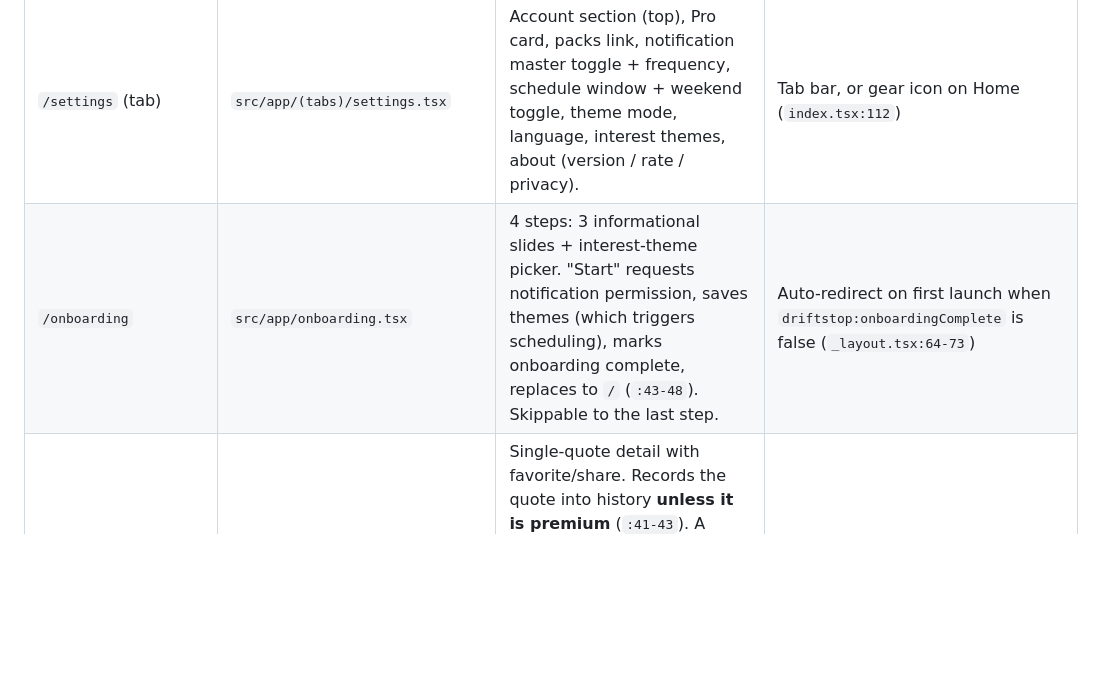
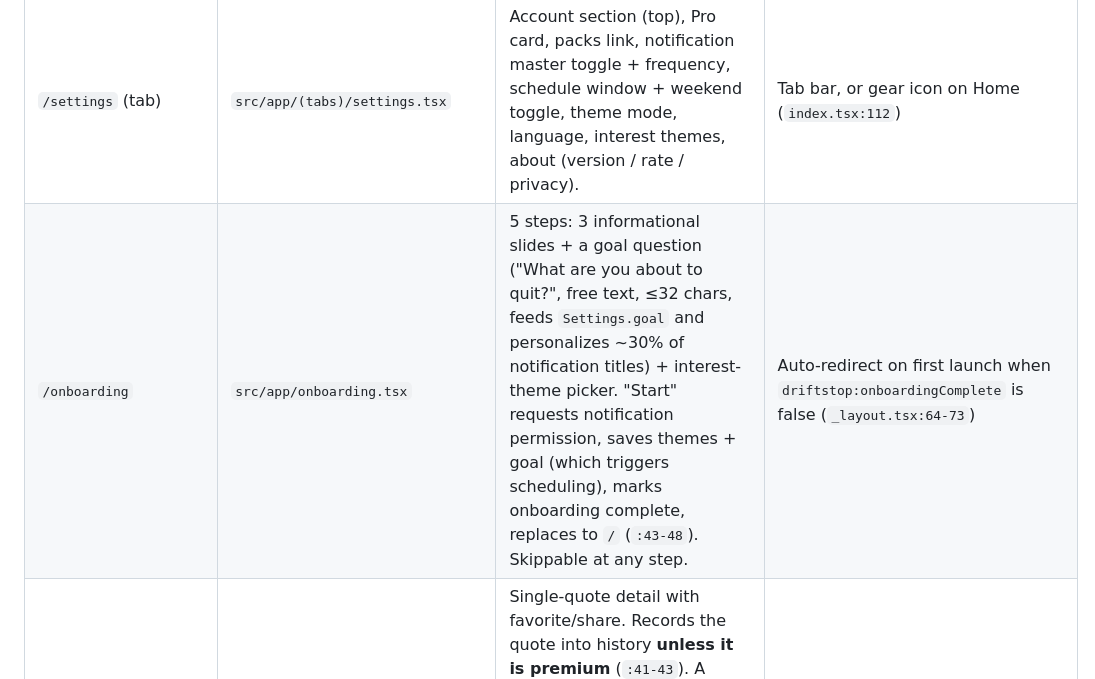
Before and after one commit to mhmmdglc/drift-stop, a Markdown page: .claude/docs/PRODUCT.md, the part around the change. Rendered like a GitHub page; blank space fills up the shorter version.

```diff
--- a/.claude/docs/PRODUCT.md
+++ b/.claude/docs/PRODUCT.md
@@ -60,7 +60,7 @@ The three main screens live in a `(tabs)` group with a fully custom hand-drawn t
 | `/` (tab: index) | `src/app/(tabs)/index.tsx` | Home. Renders the current history quote as a `QuoteCard`, favorite + share actions, "Previous"/"Random from history" buttons, horizontal swipe gestures (left = random, right = older), patience line, ad banner. Updates the Android widget on every quote change (`:51`). | Default screen after onboarding |
 | `/favorites` (tab) | `src/app/(tabs)/favorites.tsx` | Flat list of favorited quotes; tap → quote detail, long-press → remove (confirm dialog). Resolves IDs via `lookupQuoteAnySource` so **premium pack quotes do appear here** while the user is entitled; once entitlement ends the premium row stays in the list as a **locked** row (`🔒 favorites.lockedPremium`) instead of vanishing, and free favourites are untouched. While entitlement is still resolving those rows show `common.loading` rather than a lock (a Pro user must never be shown a lock that is about to disappear), and the list re-reads itself when a restore lands seconds after a purchase. | Tab bar |
 | `/settings` (tab) | `src/app/(tabs)/settings.tsx` | Account section (top), Pro card, packs link, notification master toggle + frequency, schedule window + weekend toggle, theme mode, language, interest themes, about (version / rate / privacy). | Tab bar, or gear icon on Home (`index.tsx:112`) |
-| `/onboarding` | `src/app/onboarding.tsx` | 4 steps: 3 informational slides + interest-theme picker. "Start" requests notification permission, saves themes (which triggers scheduling), marks onboarding complete, replaces to `/` (`:43-48`). Skippable to the last step. | Auto-redirect on first launch when `driftstop:onboardingComplete` is false (`_layout.tsx:64-73`) |
+| `/onboarding` | `src/app/onboarding.tsx` | 5 steps: 3 informational slides + a goal question ("What are you about to quit?", free text, ≤32 chars, feeds `Settings.goal` and personalizes ~30% of notification titles) + interest-theme picker. "Start" requests notification permission, saves themes + goal (which triggers scheduling), marks onboarding complete, replaces to `/` (`:43-48`). Skippable at any step. | Auto-redirect on first launch when `driftstop:onboardingComplete` is false (`_layout.tsx:64-73`) |
 | `/quote/[id]` | `src/app/quote/[id].tsx` | Single-quote detail with favorite/share. Records the quote into history **unless it is premium** (`:41-43`). A premium quote without entitlement shows a locked state (`quote.lockedTitle`/`lockedBody` + "Go Pro") — and `common.loading` while entitlement is still resolving; `errors.noQuotes` only when the ID resolves to nothing at all. | Notification tap, widget tap (`driftstop://quote/<id>`, `src/widgets/DriftStopWidget.tsx:41`), favorites row, pack/author row |
 | `/wallpaper/[id]` | `src/app/wallpaper/[id].tsx` | Turns a quote into a phone background. Live preview (`WallpaperCanvas`) over five code-drawn backdrops (`src/constants/wallpapers.ts`), then **Save to photos** or **Share**. Saving asks for **write-only** media-library permission and drops a `DriftStop-wallpaper*.png` into the gallery; sharing needs no permission. Resolves the quote through `lookupQuoteAnySource`, so a premium quote shows the locked/`errors.noQuotes` state instead of leaking content. Export is 1080×2340 — the size passed to `captureRef` is platform-dependent (points on iOS, raw pixels on Android — see `src/utils/wallpaper.ts`). | Wallpaper icon on the quote card, on Home (`(tabs)/index.tsx:130`) and on quote detail (`quote/[id].tsx:78`) |
 | `/auth` | `src/app/auth.tsx` | Email + password sign-in / sign-up toggle, client-side validation (email regex, password ≥ 6), inline errors, always skippable. | Settings → Account → "Sign in / Create account" (`settings.tsx:127`) |
```
Also changed, not shown: .claude/docs/TODO.md (+13 -0 lines), .claude/docs/WORKLOG.md (+1 -0 lines).
